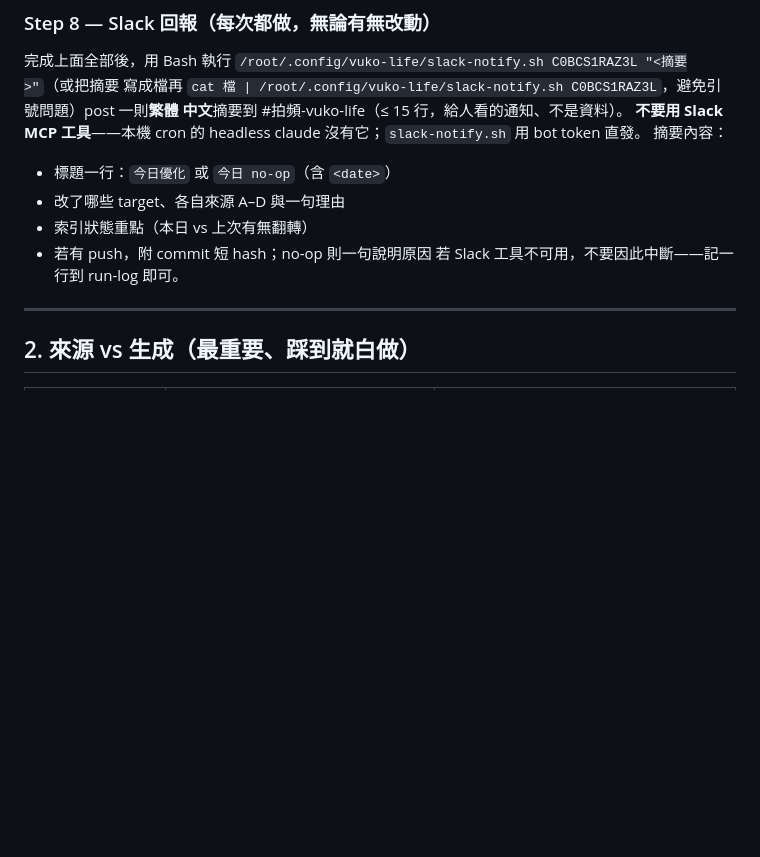
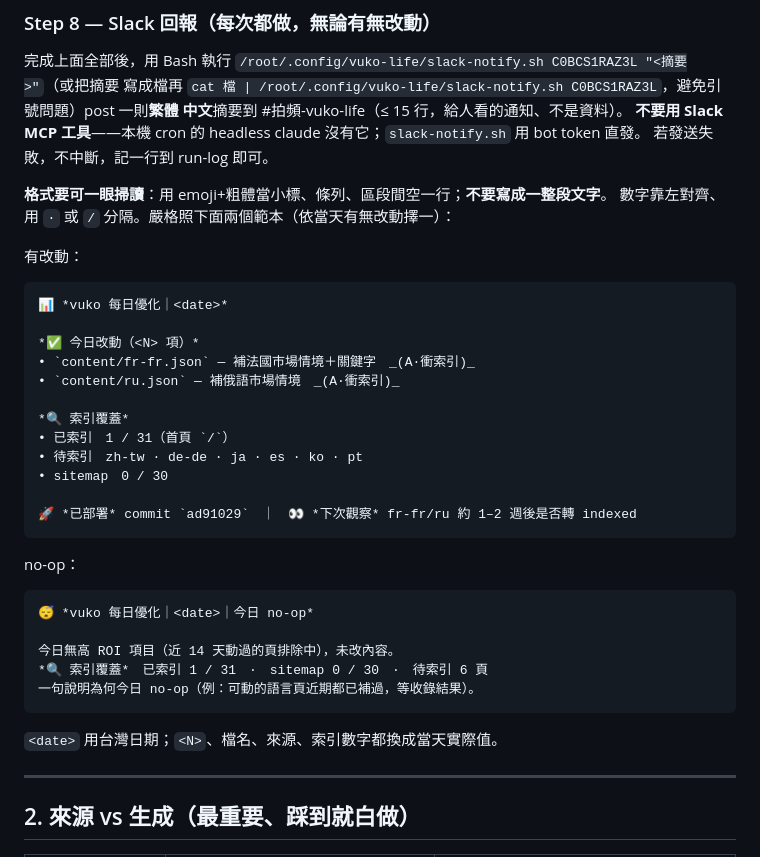
Before and after one commit to weiqi-kids/vuko.life, a Markdown page: docs/playbooks/daily-optimize.md, the part around the change. Rendered like a GitHub page; blank space fills up the shorter version.

Commit message:
playbook: readable Slack daily-summary template (scannable, not a wall of text) [skip ci]
Step 8 now mandates an emoji+bold-heading, bulleted, blank-line-separated format
with two strict templates (optimize / no-op), instead of a dense paragraph.

Co-Authored-By: Claude Opus 4.8 (1M context) <noreply@anthropic.com>
Claude-Session: https://claude.ai/code/session_01EFP2jffE7SKy6XGzfvSCbm

````diff
--- a/docs/playbooks/daily-optimize.md
+++ b/docs/playbooks/daily-optimize.md
@@ -120,12 +120,37 @@ git add/commit/push、絕不寫 ledger）：
 寫成檔再 `cat 檔 | /root/.config/vuko-life/slack-notify.sh C0BCS1RAZ3L`，避免引號問題）post 一則**繁體
 中文**摘要到 #拍頻-vuko-life（≤ 15 行，給人看的通知、不是資料）。
 **不要用 Slack MCP 工具**——本機 cron 的 headless claude 沒有它；`slack-notify.sh` 用 bot token 直發。
-摘要內容：
-- 標題一行：`今日優化` 或 `今日 no-op`（含 `<date>`）
-- 改了哪些 target、各自來源 A–D 與一句理由
-- 索引狀態重點（本日 vs 上次有無翻轉）
-- 若有 push，附 commit 短 hash；no-op 則一句說明原因
-若 Slack 工具不可用，不要因此中斷——記一行到 run-log 即可。
+若發送失敗，不中斷，記一行到 run-log 即可。
+
+**格式要可一眼掃讀**：用 emoji+粗體當小標、條列、區段間空一行；**不要寫成一整段文字**。
+數字靠左對齊、用 `·` 或 ` / ` 分隔。嚴格照下面兩個範本（依當天有無改動擇一）：
+
+有改動：
+```
+📊 *vuko 每日優化｜<date>*
+
+*✅ 今日改動（<N> 項）*
+• `content/fr-fr.json` — 補法國市場情境＋關鍵字　_(A·衝索引)_
+• `content/ru.json` — 補俄語市場情境　_(A·衝索引)_
+
+*🔍 索引覆蓋*
+• 已索引　1 / 31（首頁 `/`）
+• 待索引　zh-tw · de-de · ja · es · ko · pt
+• sitemap　0 / 30
+
+🚀 *已部署* commit `ad91029`　｜　👀 *下次觀察* fr-fr/ru 約 1–2 週後是否轉 indexed
+```
+
+no-op：
+```
+😴 *vuko 每日優化｜<date>｜今日 no-op*
+
+今日無高 ROI 項目（近 14 天動過的頁排除中），未改內容。
+*🔍 索引覆蓋*　已索引 1 / 31　·　sitemap 0 / 30　·　待索引 6 頁
+一句說明為何今日 no-op（例：可動的語言頁近期都已補過，等收錄結果）。
+```
+
+`<date>` 用台灣日期；`<N>`、檔名、來源、索引數字都換成當天實際值。
 
 ---
 
````
